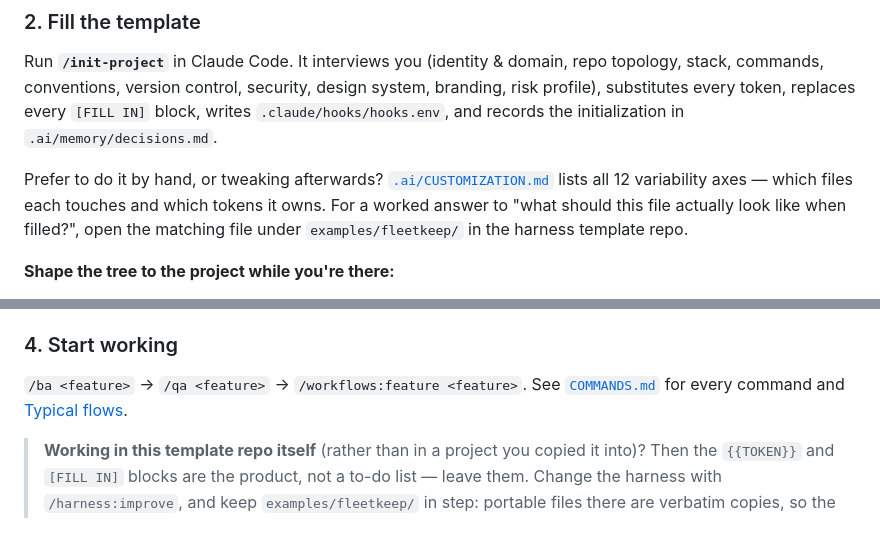
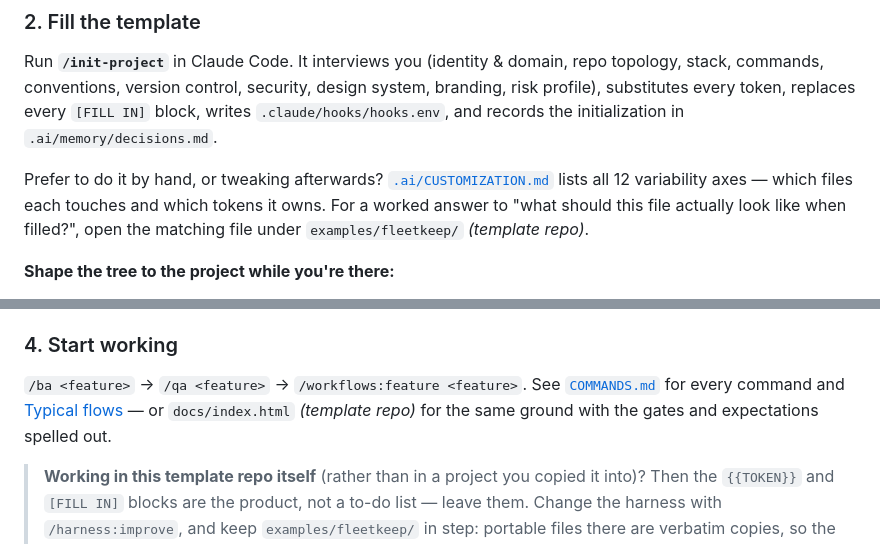
Before and after one commit to absjabed/ai-dev-harness, a Markdown page: examples/fleetkeep/README.md, 2 parts joined by grey strips. Drawn GitHub-style.

```diff
--- a/examples/fleetkeep/README.md
+++ b/examples/fleetkeep/README.md
@@ -69,7 +73,7 @@ initialization in `.ai/memory/decisions.md`.
 Prefer to do it by hand, or tweaking afterwards? [`.ai/CUSTOMIZATION.md`](.ai/CUSTOMIZATION.md) lists
 all 12 variability axes — which files each touches and which tokens it owns. For a worked answer to
 "what should this file actually look like when filled?", open the matching file under
-`examples/fleetkeep/` in the harness template repo.
+`examples/fleetkeep/` *(template repo)*.
 
 **Shape the tree to the project while you're there:**
 
@@ -99,7 +103,8 @@ domain checks you want enforced.
 ### 4. Start working
 
 `/ba <feature>` → `/qa <feature>` → `/workflows:feature <feature>`. See
-[`COMMANDS.md`](COMMANDS.md) for every command and [Typical flows](COMMANDS.md#typical-flows).
+[`COMMANDS.md`](COMMANDS.md) for every command and [Typical flows](COMMANDS.md#typical-flows) — or
+`docs/index.html` *(template repo)* for the same ground with the gates and expectations spelled out.
 
 > **Working in this template repo itself** (rather than in a project you copied it into)? Then the
 > `{{TOKEN}}` and `[FILL IN]` blocks are the product, not a to-do list — leave them. Change the
```
Also changed, not shown: other parts of examples/fleetkeep/README.md (+13 -7 lines), README.md (+10 -3 lines).
